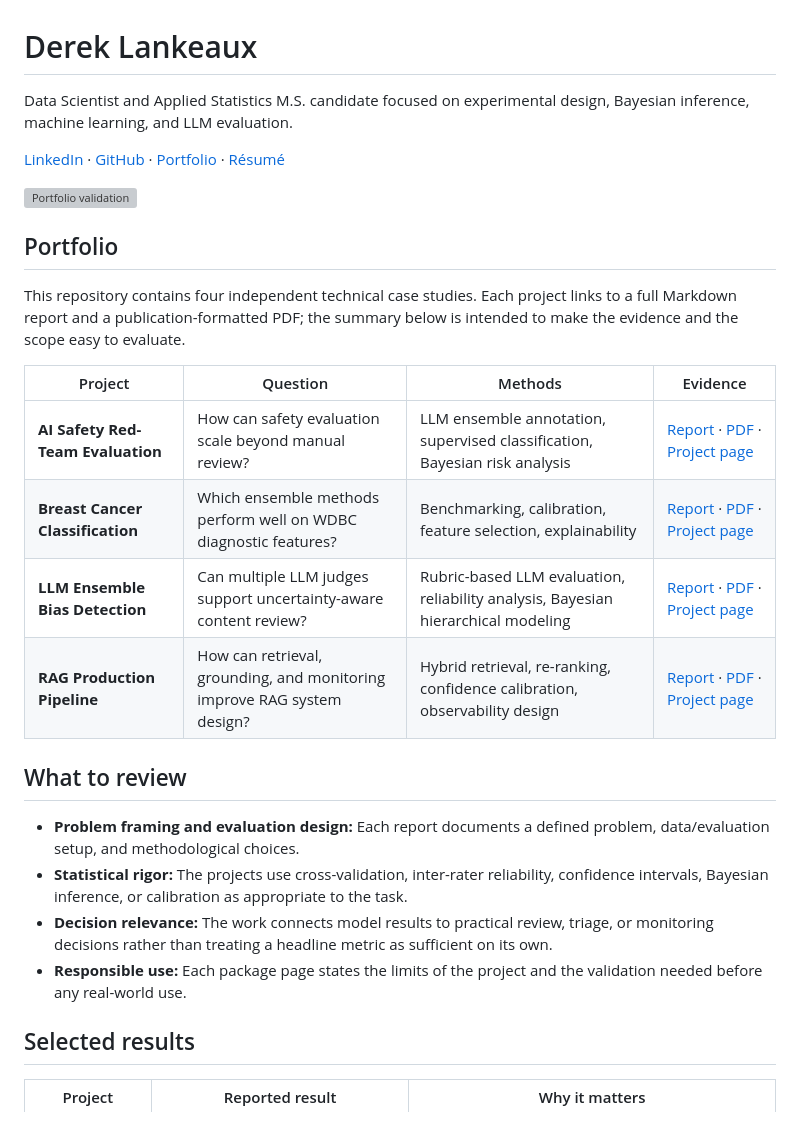
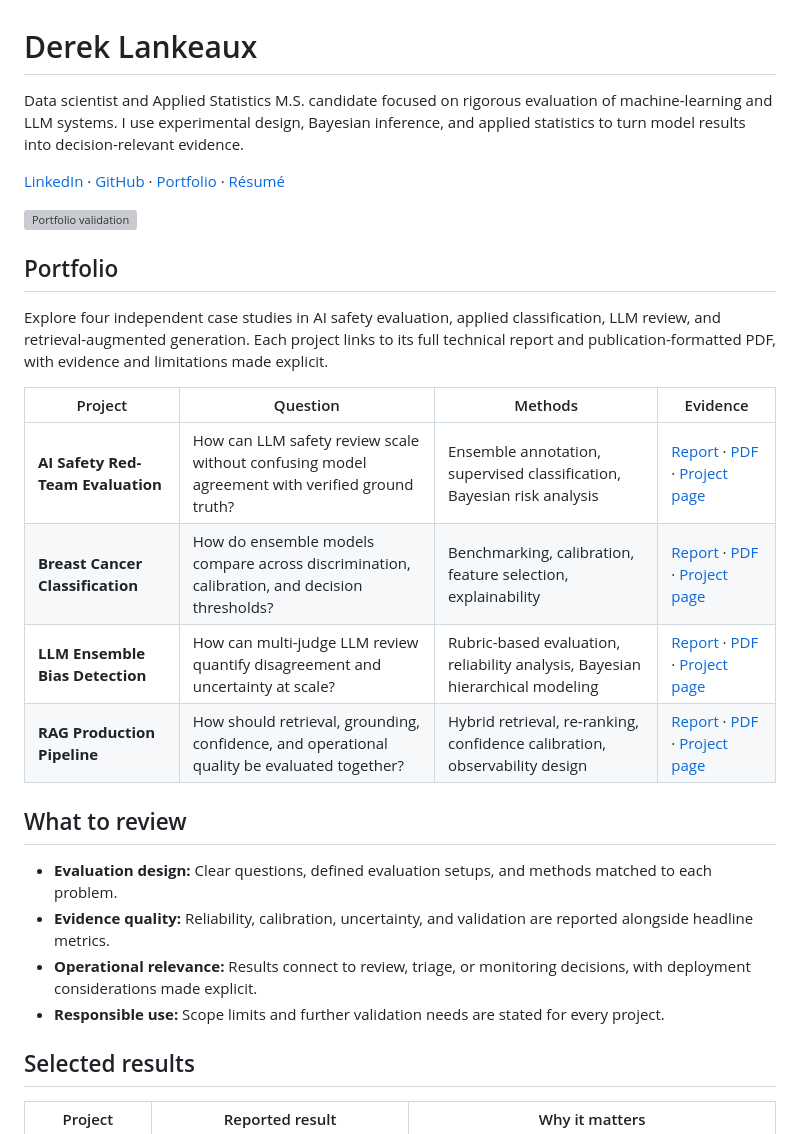
Before and after one commit to dl1413/Machine-Learning-Research-Engineering-Project-Profile, a Markdown page: README.md, the part around the change. GitHub-like rendering; grey boxes are pictures that could not be loaded.

Commit message:
Modernize portfolio-facing content
Co-authored-by: dl1413 <76181719+dl1413@users.noreply.github.com>

```diff
--- a/README.md
+++ b/README.md
@@ -1,7 +1,9 @@
 # Derek Lankeaux
 
-Data Scientist and Applied Statistics M.S. candidate focused on experimental
-design, Bayesian inference, machine learning, and LLM evaluation.
+Data scientist and Applied Statistics M.S. candidate focused on rigorous
+evaluation of machine-learning and LLM systems. I use experimental design,
+Bayesian inference, and applied statistics to turn model results into
+decision-relevant evidence.
 
 [LinkedIn](https://linkedin.com/in/derek-lankeaux) · [GitHub](https://github.com/dl1413) · [Portfolio](https://dl1413.github.io/LLM-Portfolio/) · [Résumé](./Resume_Derek_Lankeaux.md)
 
@@ -9,23 +11,24 @@ design, Bayesian inference, machine learning, and LLM evaluation.
 
 ## Portfolio
 
-This repository contains four independent technical case studies. Each project
-links to a full Markdown report and a publication-formatted PDF; the summary
-below is intended to make the evidence and the scope easy to evaluate.
+Explore four independent case studies in AI safety evaluation, applied
+classification, LLM review, and retrieval-augmented generation. Each project
+links to its full technical report and publication-formatted PDF, with evidence
+and limitations made explicit.
 
 | Project | Question | Methods | Evidence |
 |---|---|---|---|
-| **AI Safety Red-Team Evaluation** | How can safety evaluation scale beyond manual review? | LLM ensemble annotation, supervised classification, Bayesian risk analysis | [Report](./AI%20Safety%20Red-Team%20Evaluation_%20Technical%20Analysis%20Report.md) · [PDF](./AI_Safety_RedTeam_Evaluation_Publication.pdf) · [Project page](./project_packages/01_AI_Safety_RedTeam_Evaluation/) |
-| **Breast Cancer Classification** | Which ensemble methods perform well on WDBC diagnostic features? | Benchmarking, calibration, feature selection, explainability | [Report](./Breast_Cancer_Classification_Report.md) · [PDF](./Breast_Cancer_Classification_Publication.pdf) · [Project page](./project_packages/02_Breast_Cancer_Classification/) |
-| **LLM Ensemble Bias Detection** | Can multiple LLM judges support uncertainty-aware content review? | Rubric-based LLM evaluation, reliability analysis, Bayesian hierarchical modeling | [Report](./LLM_Ensemble_Bias_Detection_Report.md) · [PDF](./LLM_Bias_Detection_Publication.pdf) · [Project page](./project_packages/03_LLM_Ensemble_Bias_Detection/) |
-| **RAG Production Pipeline** | How can retrieval, grounding, and monitoring improve RAG system design? | Hybrid retrieval, re-ranking, confidence calibration, observability design | [Report](./RAG_Project_Report.md) · [PDF](./RAG_Project_Publication.pdf) · [Project page](./project_packages/04_RAG_Production_Pipeline/) |
+| **AI Safety Red-Team Evaluation** | How can LLM safety review scale without confusing model agreement with verified ground truth? | Ensemble annotation, supervised classification, Bayesian risk analysis | [Report](./AI%20Safety%20Red-Team%20Evaluation_%20Technical%20Analysis%20Report.md) · [PDF](./AI_Safety_RedTeam_Evaluation_Publication.pdf) · [Project page](./project_packages/01_AI_Safety_RedTeam_Evaluation/) |
+| **Breast Cancer Classification** | How do ensemble models compare across discrimination, calibration, and decision thresholds? | Benchmarking, calibration, feature selection, explainability | [Report](./Breast_Cancer_Classification_Report.md) · [PDF](./Breast_Cancer_Classification_Publication.pdf) · [Project page](./project_packages/02_Breast_Cancer_Classification/) |
+| **LLM Ensemble Bias Detection** | How can multi-judge LLM review quantify disagreement and uncertainty at scale? | Rubric-based evaluation, reliability analysis, Bayesian hierarchical modeling | [Report](./LLM_Ensemble_Bias_Detection_Report.md) · [PDF](./LLM_Bias_Detection_Publication.pdf) · [Project page](./project_packages/03_LLM_Ensemble_Bias_Detection/) |
+| **RAG Production Pipeline** | How should retrieval, grounding, confidence, and operational quality be evaluated together? | Hybrid retrieval, re-ranking, confidence calibration, observability design | [Report](./RAG_Project_Report.md) · [PDF](./RAG_Project_Publication.pdf) · [Project page](./project_packages/04_RAG_Production_Pipeline/) |
 
 ## What to review
 
-- **Problem framing and evaluation design:** Each report documents a defined problem, data/evaluation setup, and methodological choices.
-- **Statistical rigor:** The projects use cross-validation, inter-rater reliability, confidence intervals, Bayesian inference, or calibration as appropriate to the task.
-- **Decision relevance:** The work connects model results to practical review, triage, or monitoring decisions rather than treating a headline metric as sufficient on its own.
-- **Responsible use:** Each package page states the limits of the project and the validation needed before any real-world use.
+- **Evaluation design:** Clear questions, defined evaluation setups, and methods matched to each problem.
+- **Evidence quality:** Reliability, calibration, uncertainty, and validation are reported alongside headline metrics.
+- **Operational relevance:** Results connect to review, triage, or monitoring decisions, with deployment considerations made explicit.
+- **Responsible use:** Scope limits and further validation needs are stated for every project.
 
 ## Selected results
 
```
Also changed, not shown: Resume_Derek_Lankeaux.md (+6 -6 lines).
